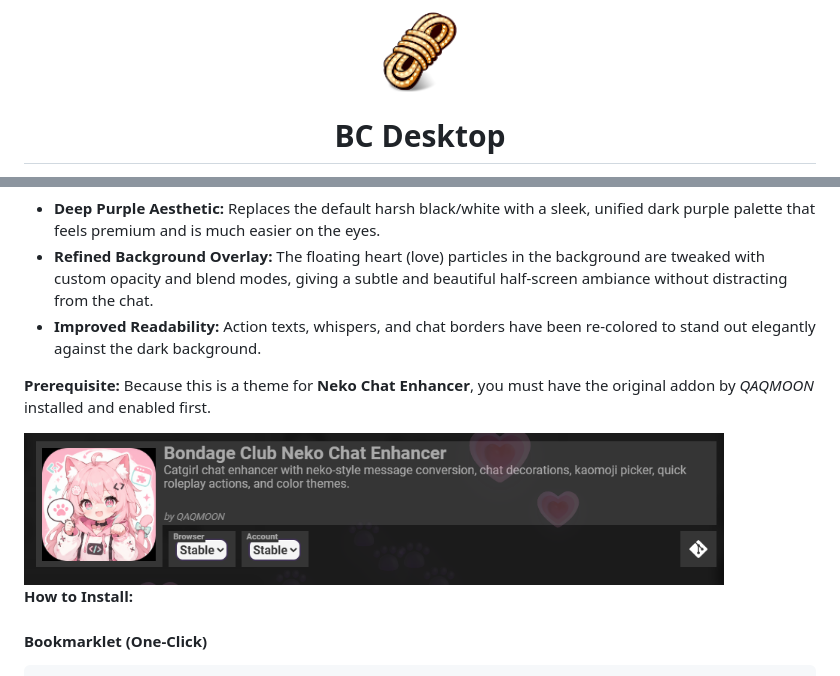
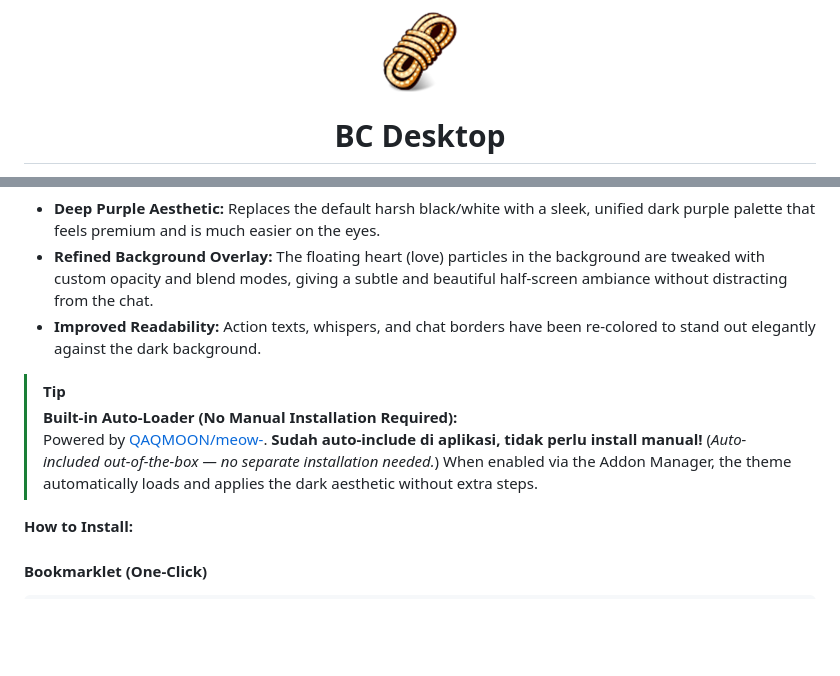
Before and after one commit to Izumii99/BC-Desktop, a Markdown page: Readme.md, 2 parts joined by grey strips. Rendered like a GitHub page; pictures changed too: Assets/app_logo.png; blank space fills up the shorter version.

```diff
--- a/Readme.md
+++ b/Readme.md
@@ -46,10 +46,9 @@ A custom dark mode theme designed specifically for **Neko Chat Enhancer**.
 - **Refined Background Overlay:** The floating heart (love) particles in the background are tweaked with custom opacity and blend modes, giving a subtle and beautiful half-screen ambiance without distracting from the chat.
 - **Improved Readability:** Action texts, whispers, and chat borders have been re-colored to stand out elegantly against the dark background.
 
-**Prerequisite:**
-Because this is a theme for **Neko Chat Enhancer**, you must have the original addon by _QAQMOON_ installed and enabled first.
-
-<img src="Assets/neko_chat_enhancer.png" width="700" alt="Neko Chat Enhancer Required" />
+> [!TIP]
+> **Built-in Auto-Loader (No Manual Installation Required):**
+> Powered by [QAQMOON/meow-](https://github.com/QAQMOON/meow-). **Sudah auto-include di aplikasi, tidak perlu install manual!** (*Auto-included out-of-the-box — no separate installation needed.*) When enabled via the Addon Manager, the theme automatically loads and applies the dark aesthetic without extra steps.
 
 **How to Install:**
 
```
Also changed, not shown: RELEASE_NOTES.md (+11 -10 lines), Assets/Icon.png, Assets/transparent.png, 15 other files.
